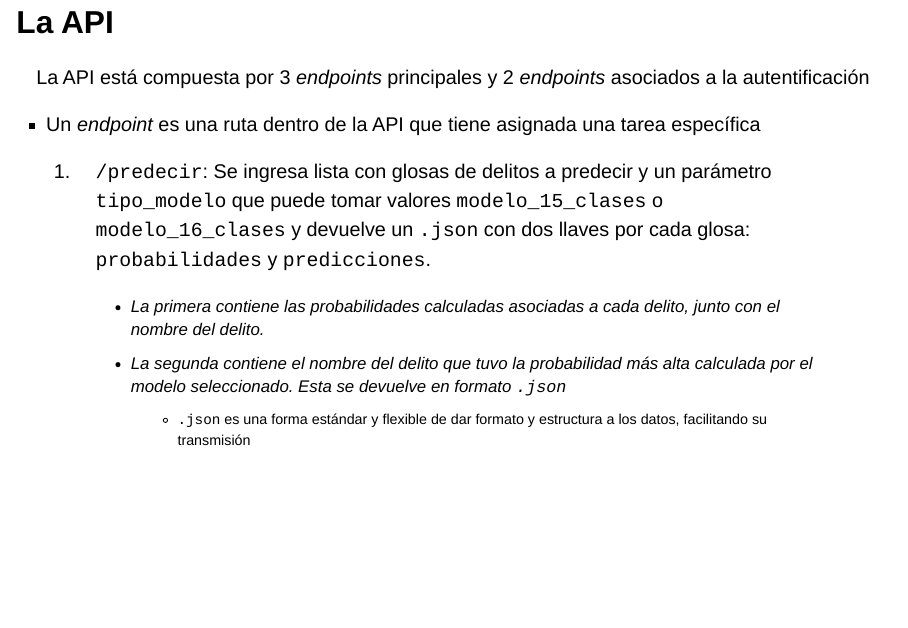
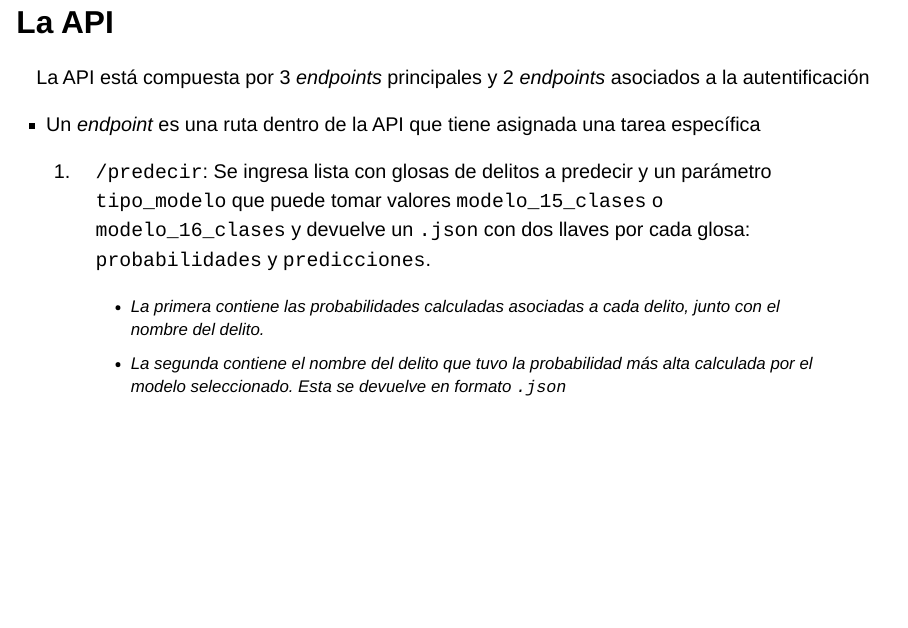
Before and after one commit to pasantia-inegi/modelo-clf-delitos, a Quarto document (modelo-api-delitos.qmd): page 19 of 27. Rendered offline with R 4.5, knitr and Pandoc in place of Quarto, with nearby package versions; drawn as Slidy slides in place of the format the file asks for.

Commit message:
pequeño cambio

```diff
--- a/modelo-api-delitos.qmd
+++ b/modelo-api-delitos.qmd
@@ -314,7 +314,7 @@ La API está compuesta por 3 _endpoints_ principales y  2 _endpoints_ asociados
 
     - La primera contiene las probabilidades calculadas asociadas a cada delito, junto con el nombre del delito.
     - La segunda contiene el nombre del delito que tuvo la probabilidad más alta calculada por el modelo seleccionado. Esta se devuelve en formato `.json`
-        - `.json` es una forma estándar y flexible de dar formato y estructura a los datos, facilitando su transmisión
+
 
 :::
 
```
